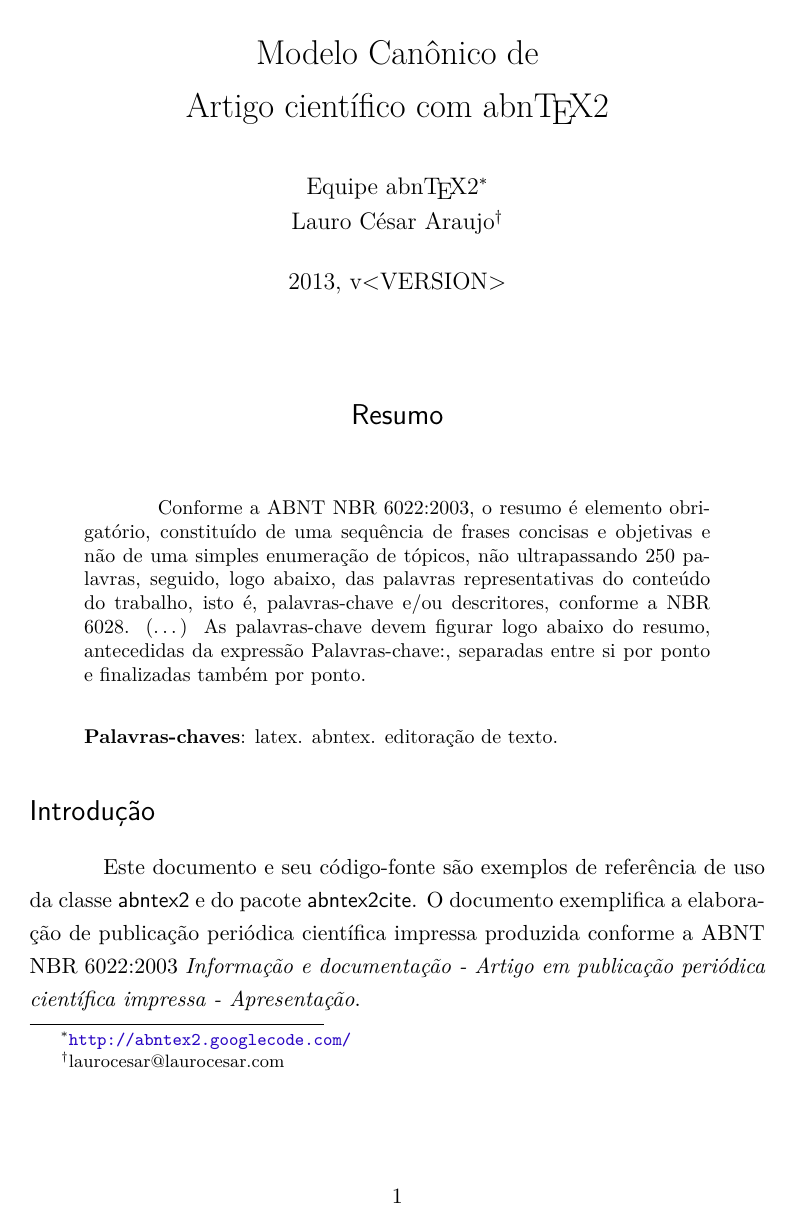
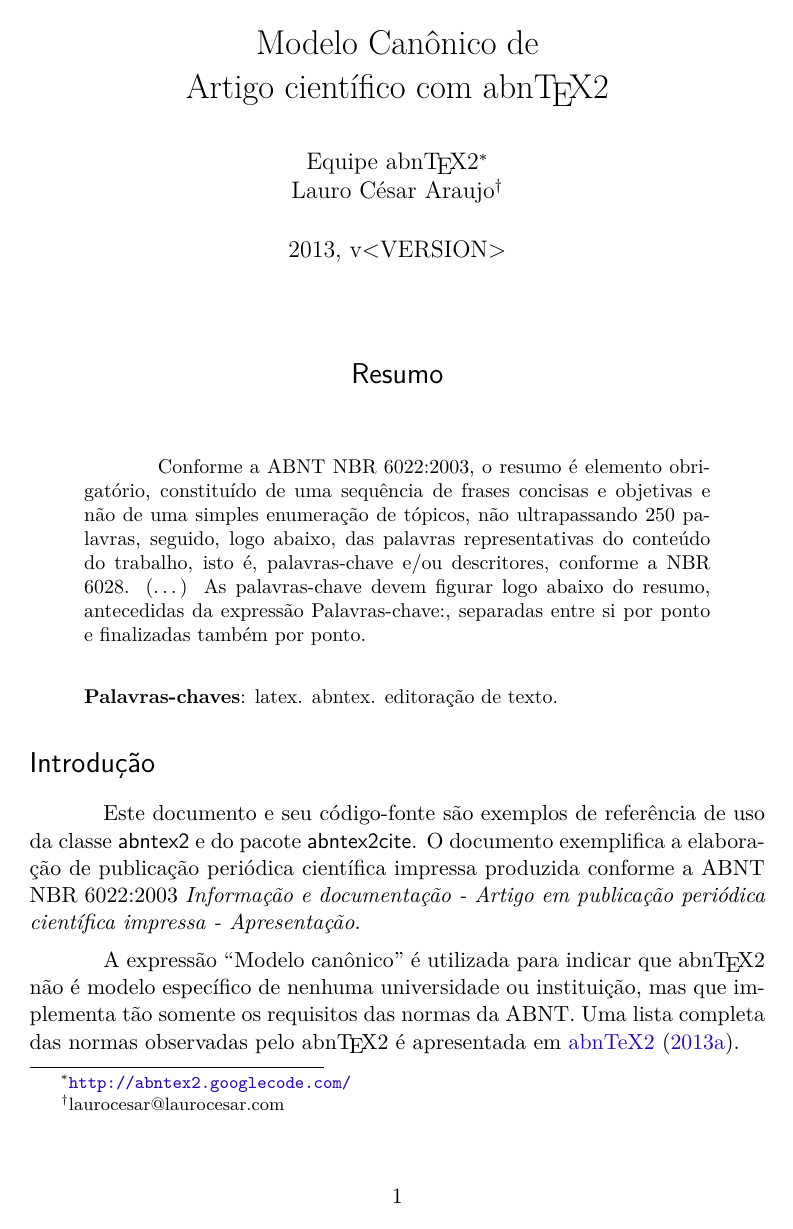
Before and after one commit to abntex/abntex2, a LaTeX thesis (doc/latex/abntex2/abntex2-modelo-artigo.tex): page 1 of 8 before the commit and page 1 of 7 after it. Compiled offline with pdfLaTeX.

Commit message:
abntex2-modelo-artigo.tex: Adiciona espa?amento simples como padr?o

```diff
--- a/doc/latex/abntex2/abntex2-modelo-artigo.tex
+++ b/doc/latex/abntex2/abntex2-modelo-artigo.tex
@@ -140,6 +140,9 @@ Araujo\thanks{laurocesar@laurocesar.com}}
 
 % Controle do espaçamento entre um parágrafo e outro:
 \setlength{\parskip}{0.2cm}  % tente também \onelineskip
+
+% Espaçamento simples
+\SingleSpacing
 
 % ----
 % Início do documento
```
Also changed, not shown: 1 other file.
